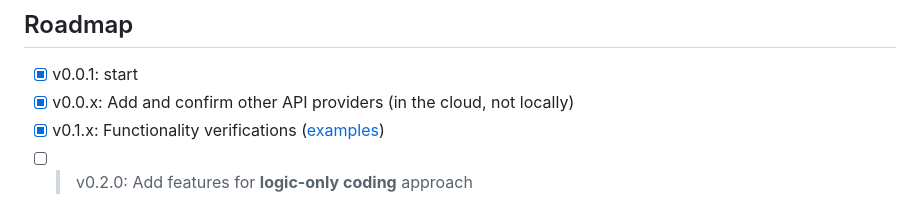
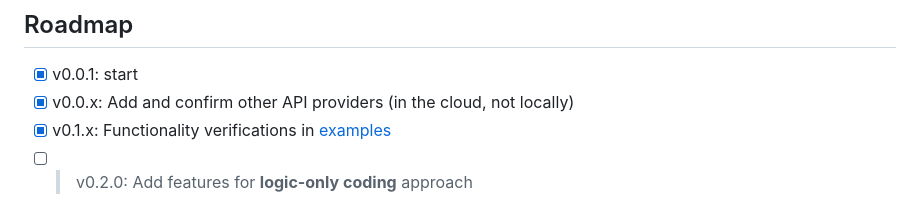
Before and after one commit to SyntaxError4Life/open-taranis, a Markdown page: README.md, the part around the change. GitHub-like rendering.

Commit message:
add example for validations

```diff
--- a/README.md
+++ b/README.md
@@ -62,7 +62,7 @@ for token, tool, tool_bool in T.handle_streaming(stream) :
 
 - [X]   v0.0.1: start
 - [X]   v0.0.x: Add and confirm other API providers (in the cloud, not locally)
-- [X]   v0.1.x: Functionality verifications ([examples](https://github.com/SyntaxError4Life/open-taranis/blob/main/examples/))
+- [X]   v0.1.x: Functionality verifications in [examples](https://github.com/SyntaxError4Life/open-taranis/blob/main/examples/)
 - [ ] > v0.2.0: Add features for **logic-only coding** approach
 - [ ]   v0.6.x: Add llama.cpp as backend in addition to APIs
 - [ ]   v0.7.x: Add reverse proxy + server to create a dedicated full relay/backend (like OpenRouter), framework usable as server and client
```
